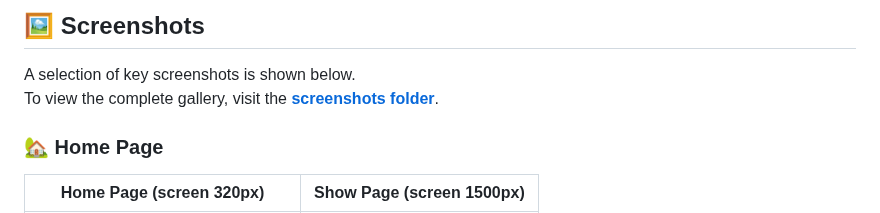
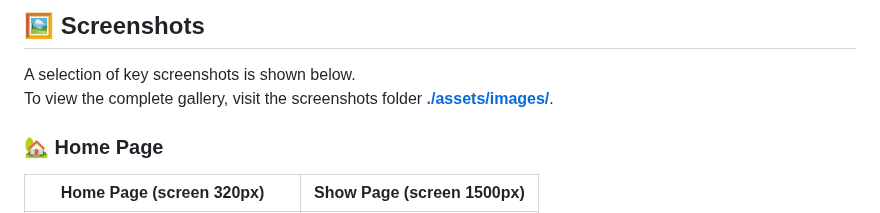
Before and after one commit to TetianaTalebi/YelpCamp-project, a Markdown page: README.md, the part around one of its changes. Drawn GitHub-style.

```diff
--- a/README.md
+++ b/README.md
@@ -96,7 +96,7 @@ Link to this project on Render:
 ## 🖼️ Screenshots
 
 A selection of key screenshots is shown below.
-To view the complete gallery, visit the **[screenshots folder](./assets/images/)**.
+To view the complete gallery, visit the screenshots folder **[./assets/images/](./assets/images/)**.
 
 ### 🏡 Home Page
 
```
Also changed, not shown: other parts of README.md (+3 -3 lines).
